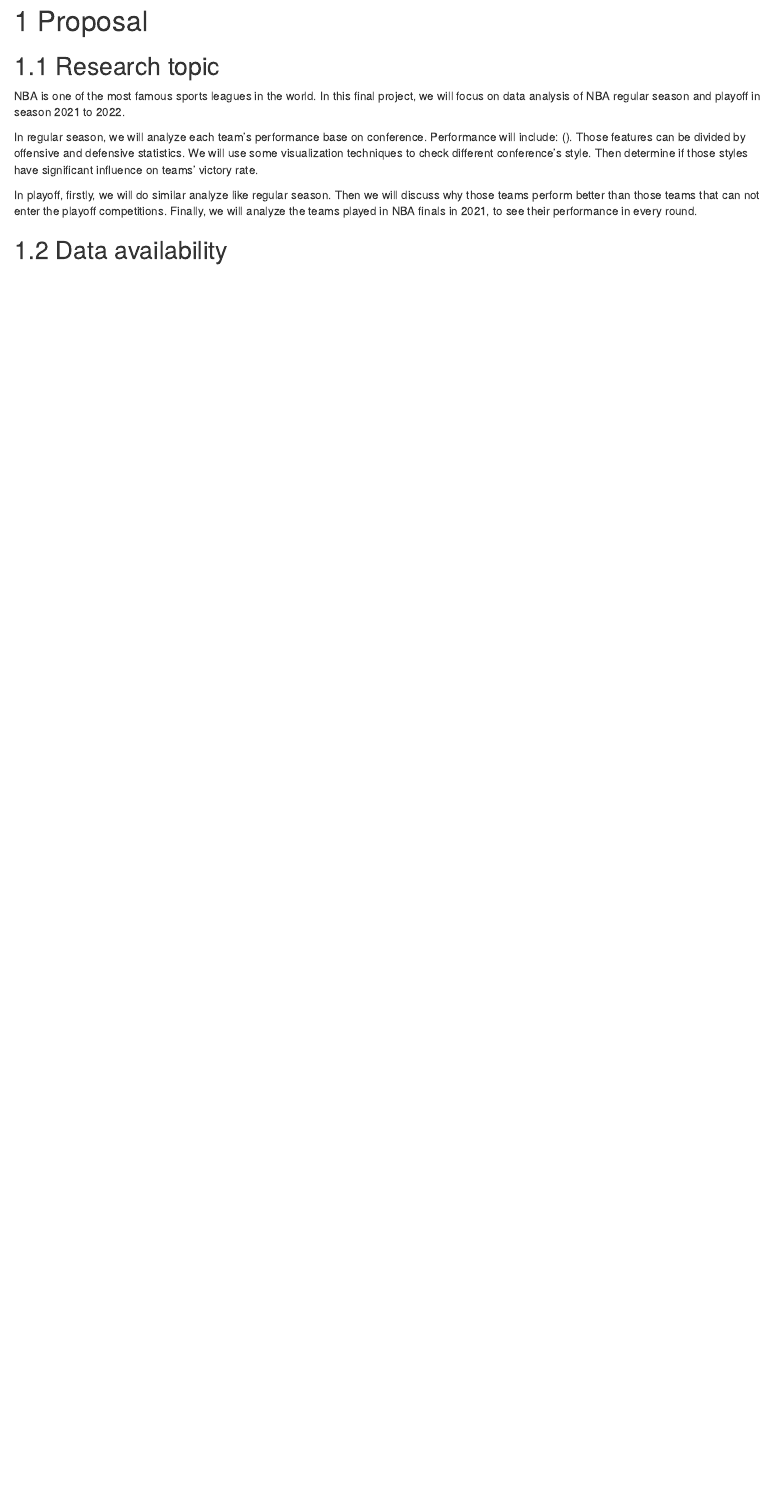
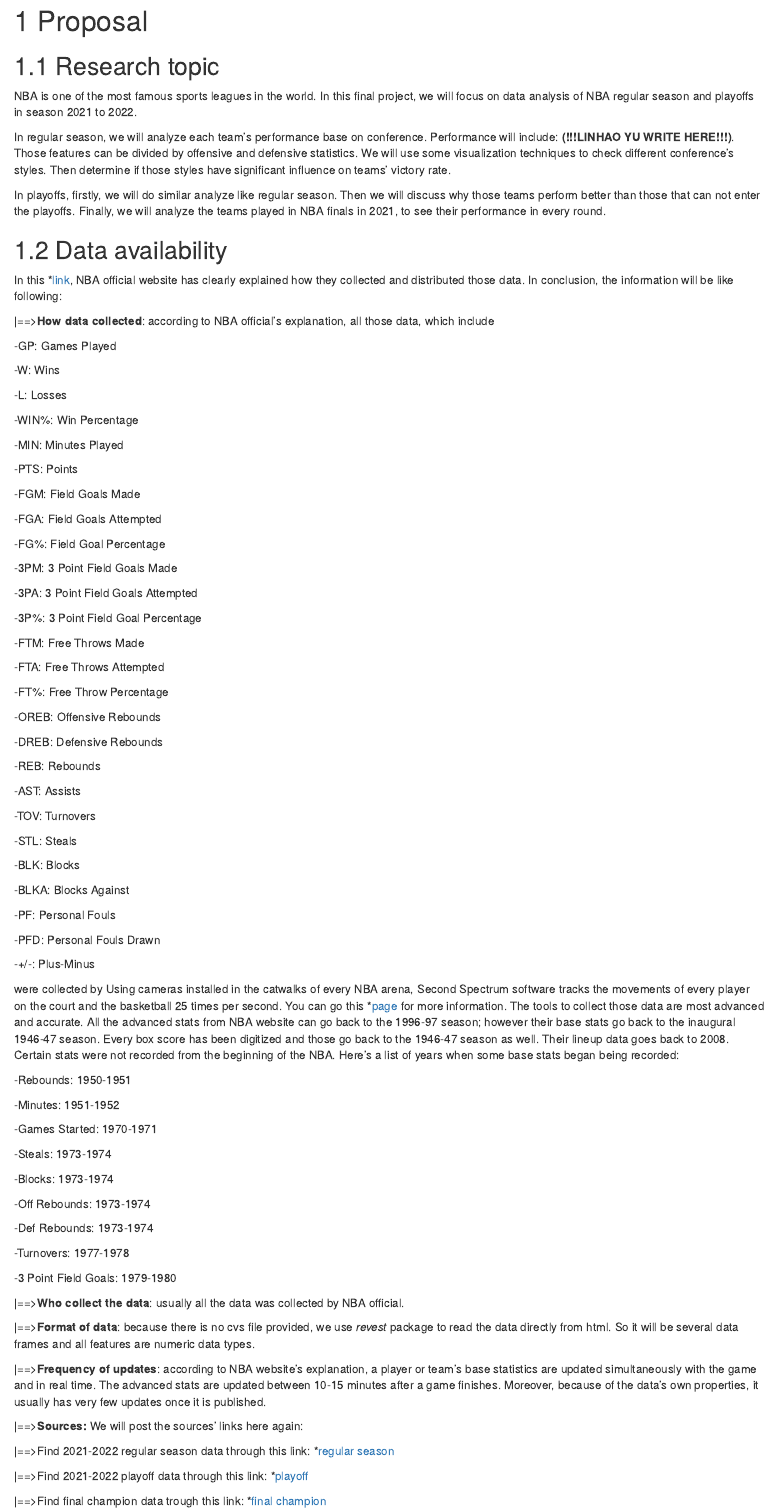
Before and after one commit to WayneLin552/nba_2021_analyze, an R Markdown document (proposal.Rmd): the page in a window 1100 px wide, from its top. Rendered offline with R 4.5, knitr and Pandoc, with nearby package versions; drawn as R Markdown's standard HTML page in place of the format the file asks for.

Commit message:
commit -proposal

```diff
--- a/index.Rmd
+++ b/index.Rmd
@@ -8,4 +8,4 @@
 # Introduction
 The National Basketball Association (NBA) is a professional basketball league in North America. The league is composed of 30 teams (29 in the United States and 1 in Canada) and is one of the major professional sports leagues in the United States and Canada. It is the premier men's professional basketball league in the world.
 
-As NBA attract millions of viewers each year, it is definitely one of the most famous league in the world now. That also means there are plenty of data collected and ready to be analyzed. In this final project, we will focus on 2021 to 2022 NBA season, try to use data to persuade people why some teams can win and why they are extraordinary this year.
+As NBA attract millions of viewers each year, it is definitely one of the most famous league in the world now. That also means there are plenty of data collected and ready to be analyzed. In this final project, we will focus on 2021 to 2022 NBA season, try to use data to persuade people why some teams win the game and why they are extraordinary this year.
--- a/proposal.Rmd
+++ b/proposal.Rmd
@@ -1,10 +1,103 @@
 # Proposal
 
 ## Research topic
-NBA is one of the most famous sports leagues in the world. In this final project, we will focus on data analysis of NBA regular season and playoff in season 2021 to 2022.
+NBA is one of the most famous sports leagues in the world. In this final project, we will focus on data analysis of NBA regular season and playoffs in season 2021 to 2022.
 
-In regular season, we will analyze each team's performance base on conference. Performance will include: (). Those features can be divided by offensive and defensive statistics. We will use some visualization techniques to check different conference's style. Then determine if those styles have significant influence on teams' victory rate.
+In regular season, we will analyze each team's performance base on conference. Performance will include: **(!!!LINHAO YU WRITE HERE!!!)**. Those features can be divided by offensive and defensive statistics. We will use some visualization techniques to check different conference's styles. Then determine if those styles have significant influence on teams' victory rate.
 
-In playoff, firstly, we will do similar analyze like regular season. Then we will discuss why those teams perform better than those teams that can not enter the playoff competitions. Finally, we will analyze the teams played in NBA finals in 2021, to see their performance in every round.
+In playoffs, firstly, we will do similar analyze like regular season. Then we will discuss why those teams perform better than those that can not enter the playoffs. Finally, we will analyze the teams played in NBA finals in 2021, to see their performance in every round.
 
 ## Data availability
+In this *[link](https://www.nba.com/stats/help/faq), NBA official website has clearly explained how they collected and distributed those data. In conclusion, the information will be like following:
+
+|==>**How data collected**: according to NBA official's explanation, all those data, which include
+
+-GP: Games Played
+
+-W: Wins
+
+-L: Losses
+
+-WIN%: Win Percentage
+
+-MIN: Minutes Played
+
+-PTS: Points
+
+-FGM: Field Goals Made
+
+-FGA: Field Goals Attempted
+
+-FG%: Field Goal Percentage
+
+-3PM: 3 Point Field Goals Made
+
+-3PA: 3 Point Field Goals Attempted
+
+-3P%: 3 Point Field Goal Percentage
+
+-FTM: Free Throws Made
+
+-FTA: Free Throws Attempted
+
+-FT%: Free Throw Percentage
+
+-OREB: Offensive Rebounds
+
+-DREB: Defensive Rebounds
+
+-REB: Rebounds
+
+-AST: Assists
+
+-TOV: Turnovers
+
+-STL: Steals
+
+-BLK: Blocks
+
+-BLKA: Blocks Against
+
+-PF: Personal Fouls
+
+-PFD: Personal Fouls Drawn
+
+-+/-: Plus-Minus
+
+
+were collected by Using cameras installed in the catwalks of every NBA arena, Second Spectrum software tracks the movements of every player on the court and the basketball 25 times per second. You can go this *[page](https://www.nba.com/stats/players/catch-shoot) for more information.
+The tools to collect those data are most advanced and accurate.
+All the advanced stats from NBA website can go back to the 1996-97 season; however their base stats go back to the inaugural 1946-47 season. Every box score has been digitized and those go back to the 1946-47 season as well. Their lineup data goes back to 2008. Certain stats were not recorded from the beginning of the NBA. Here’s a list of years when some base stats began being recorded:
+
+-Rebounds: 1950-1951
+
+-Minutes: 1951-1952
+
+-Games Started: 1970-1971
+
+-Steals: 1973-1974
+
+-Blocks: 1973-1974
+
+-Off Rebounds: 1973-1974
+
+-Def Rebounds: 1973-1974
+
+-Turnovers: 1977-1978
+
+-3 Point Field Goals: 1979-1980
+
+|==>**Who collect the data**: usually all the data was collected by NBA official.
+
+|==>**Format of data**: because there is no cvs file provided, we use *revest* package to read the data directly from html. So it will be several data frames and all features are numeric data types.
+
+|==>**Frequency of updates**: according to NBA website's explanation, a player or team’s base statistics are updated simultaneously with the game and in real time. The advanced stats are updated between 10-15 minutes after a game finishes. Moreover, because of the data's own properties, it usually has very few updates once it is published.
+
+|==>**Sources:**
+We will post the sources' links here again:
+
+|==>Find 2021-2022 regular season data through this link: *[regular season](https://www.nba.com/stats/teams/traditional?Season=2021-22)
+
+|==>Find 2021-2022 playoff data through this link: *[playoff](https://www.nba.com/stats/teams/traditional?Season=2021-22&SeasonType=Playoffs)
+
+|==>Find final champion data trough this link: *[final champion](https://www.nba.com/stats/team/1610612744/traditional)
```
Also changed, not shown: data.Rmd (+9 -0 lines), docs/search_index.json, 4 other files.
